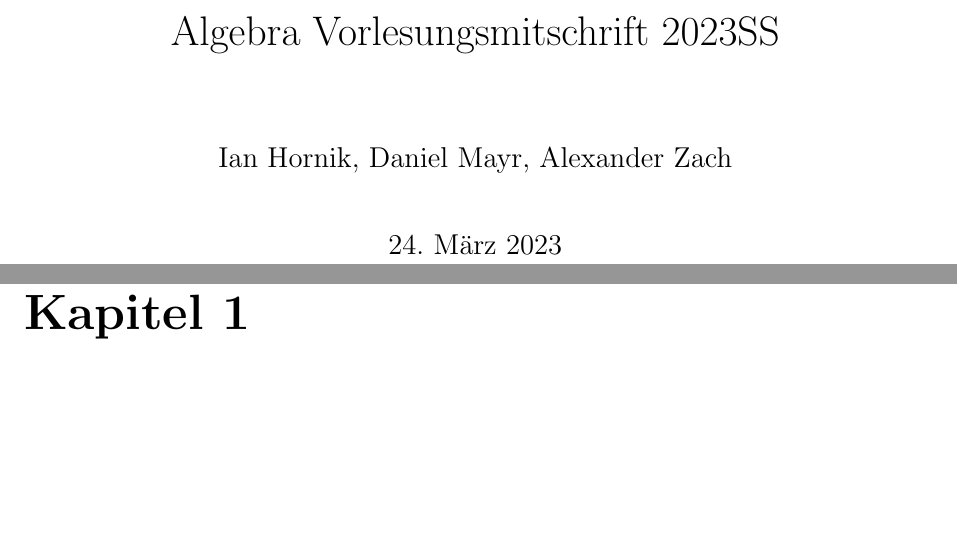
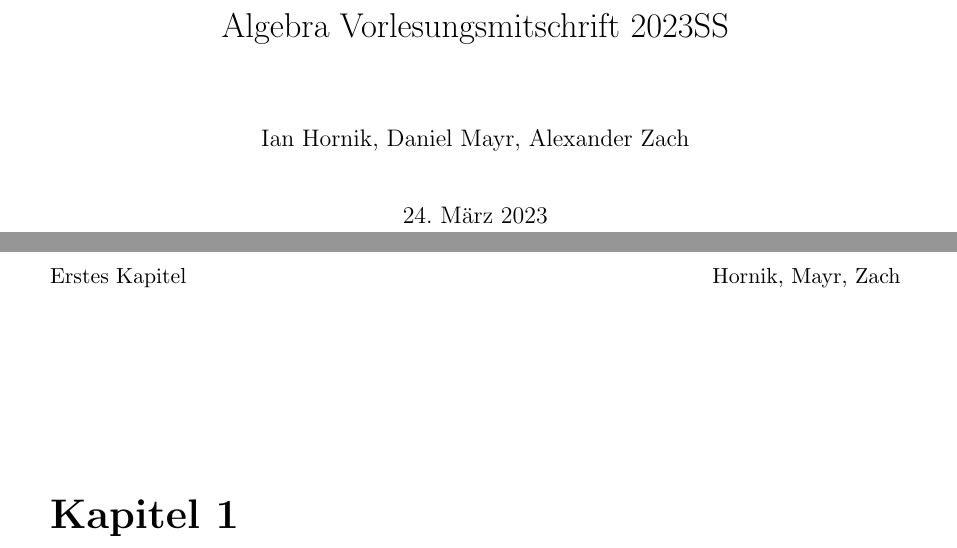
Before and after one commit to epsilon-equals-zero/algebra-2023s-vorlesung, a LaTeX document (src/document.tex, which reads src/lecture-notes.cls): two parts of pages 1 and 3 of 3, joined at a grey line, cut so that both start at the same text, the shorter picture padded with empty space. Compiled offline with pdfLaTeX.

Commit message:
formatting

```diff
--- a/src/document.tex
+++ b/src/document.tex
@@ -1,4 +1,7 @@
 \documentclass{lecture-notes}
+
+\usepackage{tikz}
+\usepackage{marginnote}
 
 \title{Algebra Vorlesungsmitschrift 2023SS}
 \author{Ian Hornik, Daniel Mayr, Alexander Zach}
--- a/src/lecture-notes.cls
+++ b/src/lecture-notes.cls
@@ -1,14 +1,14 @@
 \NeedsTeXFormat{LaTeX2e}
 \ProvidesClass{lecture-notes}[2022/10/04 Custom LaTeX class]
 
-\LoadClass[12pt,a4paper]{report}
+\LoadClass[11pt,a4paper]{report}
 
 \RequirePackage[utf8]{inputenc}
 \RequirePackage[ngerman]{babel}
 \RequirePackage[
   a4paper,%
-  left=1in,%
-  right=1in,%
+  left=3cm,%
+  right=3cm,%
   top=20mm,%
   bottom=1.5in,%
   footskip=0.8in
@@ -22,6 +22,7 @@
 \RequirePackage{tcolorbox}
 \RequirePackage{enumitem}
 \RequirePackage{amsthm}
+\RequirePackage{nameref}
 
 \setlength{\headheight}{34pt}
 \setlength{\parindent}{0pt}
@@ -81,42 +82,46 @@
     \end{tcolorbox}
   }
 
+\renewcommand{\chaptermark}[1]{\markboth{#1}{}}
+
 \fancypagestyle{plain}{}
 \pagestyle{fancy}
 \renewcommand{\headrulewidth}{0pt}
 \fancyhf{}
+\lhead{\leftmark}
 % \lhead{\raisebox{-0.3cm}{\includegraphics[height=1cm]{TU_Logo_transparent_72dpi_RGB}}}
 % \chead{Aufgabe \@problem}
 \rhead{Hornik, Mayr, Zach}
 \lfoot{104.998 Algebra 2023SS}
 \rfoot{Seite \thepage \,\,von \pageref{LastPage}}
 
+%\newcommand\thenotedate{1.1.1970}
+\newcommand{\notedate}[1]{
+  \ifcsname thenotedate\endcsname%
+      \marginnote{
+          \resizebox{\marginparwidth}{!}{
+              \begin{tikzpicture}[align=right]
+                  \draw (0,0) -- (1.8,0);
+                  \draw (1.8,0) -- node[left] {\footnotesize \thenotedate} (1.8,0.6);
+                  \draw (1.8,0) -- node[left] {\footnotesize #1} (1.8,-0.6);
+              \end{tikzpicture}
+          }
+      }[-0.5cm]
+  \renewcommand{\thenotedate}{#1}
+  \else%
+      \newcommand{\thenotedate}{#1}
+      \marginnote{
+          \resizebox{\marginparwidth}{!}{
+              \begin{tikzpicture}[align=right]
+                  \draw (0,0) -- (1.8,0);
+                  \draw (1.8,0) -- node[left] {\footnotesize \thenotedate} (1.8,-0.6);
+              \end{tikzpicture}
+          }
+      }
+  \fi%
+}
+
 \newcommand{\obda}{o. B. d. A.\ }
 \newcommand{\dd}[1]{\frac{\text{d}}{\text{d}#1}}
 \newcommand*\diff{\mathop{}\!\mathrm{d}}
 \newcommand{\tagline}[1][]{\addtocounter{equation}{1}\tag{\theequation}\ifx\relax#1\relax\else\label{#1}\fi}
-
-\newlist{subproblems}{enumerate}{1}
-\setlist[subproblems,1]{
-  label=\textbf{(\alph*)},
-  ref=(\alph*),
-  wide=0pt,
-  topsep=0pt,
-  listparindent=\parindent,
-  parsep=\parskip
-}
-\newcommand{\subproblem}[2][]{
-  \setcounter{proofstep}{0}
-  \begin{subproblems}[resume={\theproblem_subproblems}]
-    \item #2 \ifx\relax#1\relax\else\label{#1}\fi
-  \end{subproblems}
-}
-
-\newcounter{proofstep}
-\renewcommand{\theproofstep}{Schritt \arabic{proofstep}}
-\newcommand{\step}[1][]{
-  \refstepcounter{proofstep}
-  \par
-  \ifx\relax#1\relax\else\label{#1}\fi
-  \textbf{\theproofstep:}\hspace*{2mm}
-}
```
